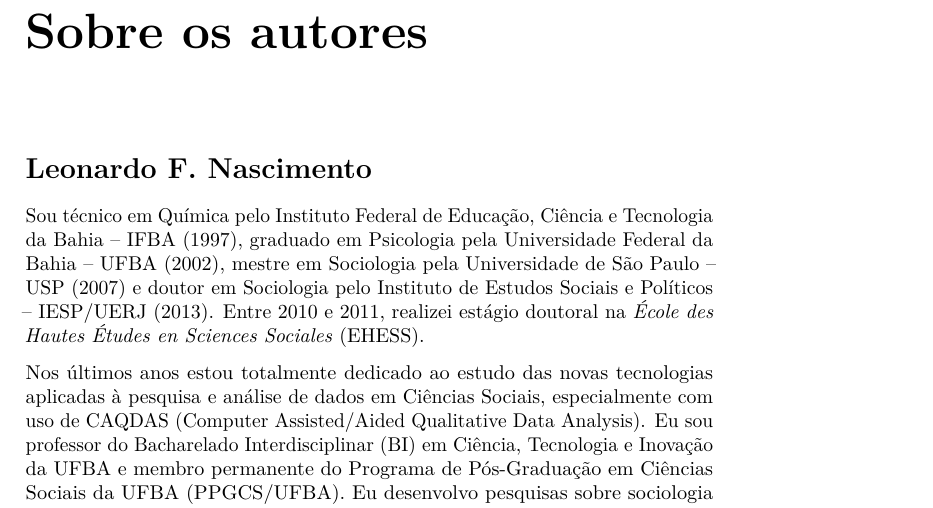
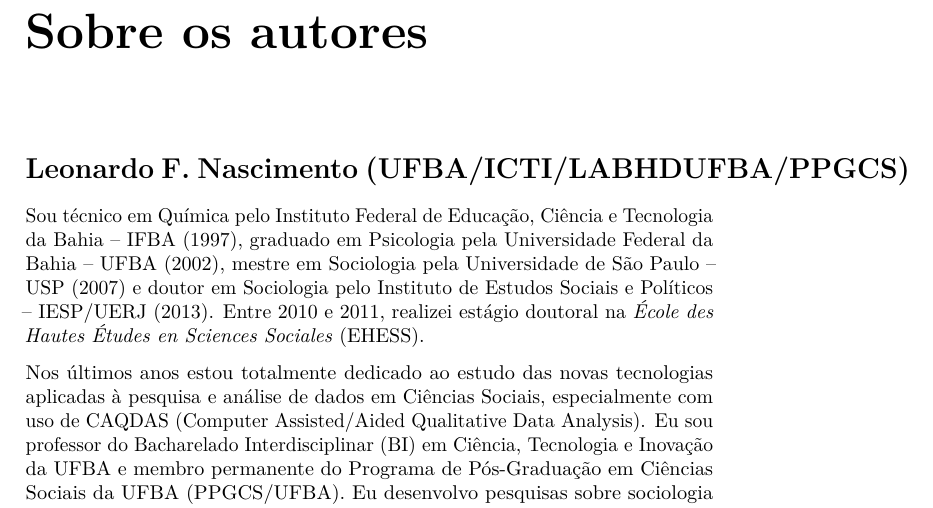
Before and after one commit to LABHDUFBA/redhbr, an R Markdown document (index.Rmd): part of page 25 of 28, cut so that both start at the same text. Rendered offline with R 4.5, knitr and Pandoc, then LaTeX, with nearby package versions.

Commit message:
Update index.Rmd

```diff
--- a/index.Rmd
+++ b/index.Rmd
@@ -367,7 +367,7 @@ text-align: justify}
 </style>
 
 
-## Leonardo F. Nascimento
+## Leonardo F. Nascimento (UFBA/ICTI/LABHDUFBA/PPGCS)
 
 Sou técnico em Química pelo Instituto Federal de Educação, Ciência e Tecnologia da Bahia – IFBA (1997), graduado em Psicologia pela Universidade Federal da Bahia – UFBA (2002), mestre em Sociologia pela Universidade de São Paulo – USP (2007) e doutor em Sociologia pelo Instituto de Estudos Sociais e Políticos – IESP/UERJ (2013). Entre 2010 e 2011, realizei estágio doutoral na *École des Hautes Études en Sciences Sociales* (EHESS).
 
```
